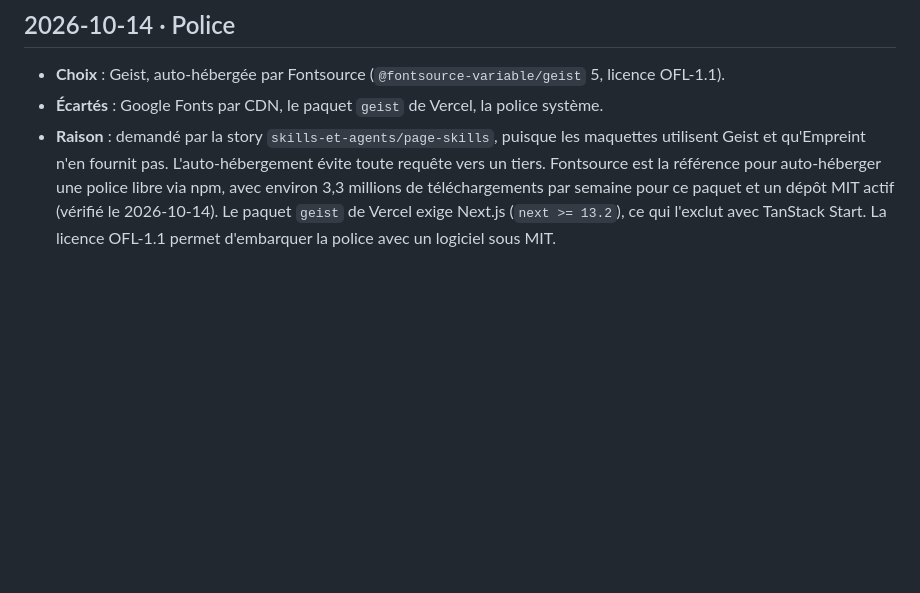
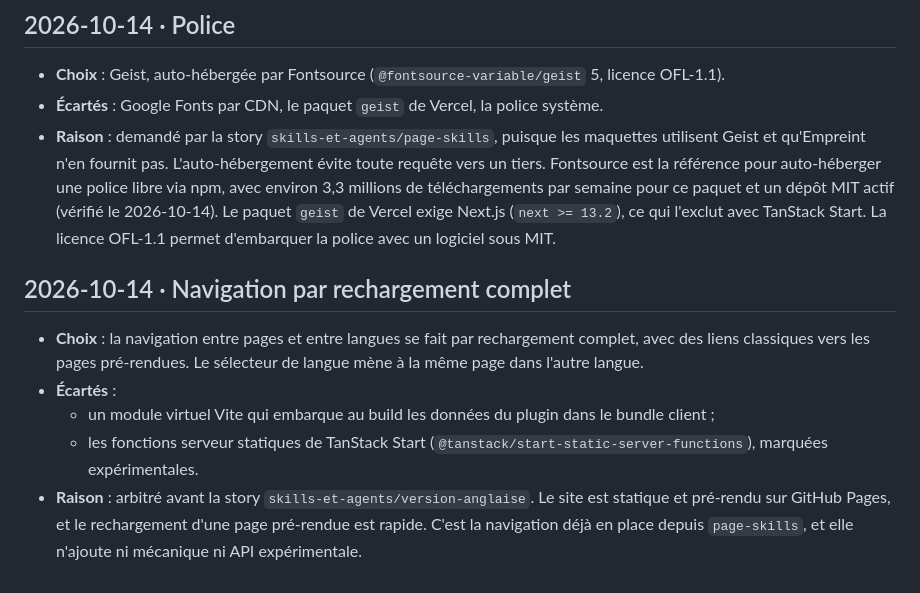
Before and after one commit to vincentgraul/moukie, a Markdown page: project/decisions.md, the part around the change. Rendered like a GitHub page; blank space fills up the shorter version.

Commit message:
docs(architecture): document full-reload navigation and trailing-slash urls

```diff
--- a/project/decisions.md
+++ b/project/decisions.md
@@ -104,3 +104,10 @@
 - **Choix** : Geist, auto-hébergée par Fontsource (`@fontsource-variable/geist` 5, licence OFL-1.1).
 - **Écartés** : Google Fonts par CDN, le paquet `geist` de Vercel, la police système.
 - **Raison** : demandé par la story `skills-et-agents/page-skills`, puisque les maquettes utilisent Geist et qu'Empreint n'en fournit pas. L'auto-hébergement évite toute requête vers un tiers. Fontsource est la référence pour auto-héberger une police libre via npm, avec environ 3,3 millions de téléchargements par semaine pour ce paquet et un dépôt MIT actif (vérifié le 2026-10-14). Le paquet `geist` de Vercel exige Next.js (`next >= 13.2`), ce qui l'exclut avec TanStack Start. La licence OFL-1.1 permet d'embarquer la police avec un logiciel sous MIT.
+
+## 2026-10-14 · Navigation par rechargement complet
+- **Choix** : la navigation entre pages et entre langues se fait par rechargement complet, avec des liens classiques vers les pages pré-rendues. Le sélecteur de langue mène à la même page dans l'autre langue.
+- **Écartés** :
+  - un module virtuel Vite qui embarque au build les données du plugin dans le bundle client ;
+  - les fonctions serveur statiques de TanStack Start (`@tanstack/start-static-server-functions`), marquées expérimentales.
+- **Raison** : arbitré avant la story `skills-et-agents/version-anglaise`. Le site est statique et pré-rendu sur GitHub Pages, et le rechargement d'une page pré-rendue est rapide. C'est la navigation déjà en place depuis `page-skills`, et elle n'ajoute ni mécanique ni API expérimentale.
```
Also changed, not shown: project/architecture.md (+2 -0 lines).
